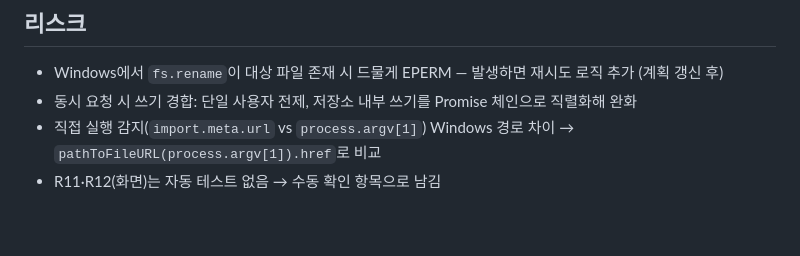
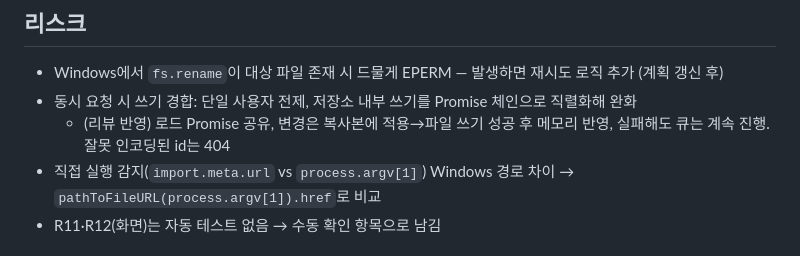
Before and after one commit to noplannomercy/ai-native-sdlc-harness, a Markdown page: plans/todo-app.md, the part around the change. Drawn GitHub-style; blank space fills up the shorter version.

Commit message:
plan: todo-app — 리뷰 반영 사항 기록
Co-Authored-By: Claude Opus 5.5 <noreply@anthropic.com>

```diff
--- a/plans/todo-app.md
+++ b/plans/todo-app.md
@@ -36,6 +36,7 @@ spec: specs/todo-app.md
 ## 리스크
 - Windows에서 `fs.rename`이 대상 파일 존재 시 드물게 EPERM — 발생하면 재시도 로직 추가 (계획 갱신 후)
 - 동시 요청 시 쓰기 경합: 단일 사용자 전제, 저장소 내부 쓰기를 Promise 체인으로 직렬화해 완화
+  - (리뷰 반영) 로드 Promise 공유, 변경은 복사본에 적용→파일 쓰기 성공 후 메모리 반영, 실패해도 큐는 계속 진행. 잘못 인코딩된 id는 404
 - 직접 실행 감지(`import.meta.url` vs `process.argv[1]`) Windows 경로 차이 → `pathToFileURL(process.argv[1]).href`로 비교
 - R11·R12(화면)는 자동 테스트 없음 → 수동 확인 항목으로 남김
 
```
